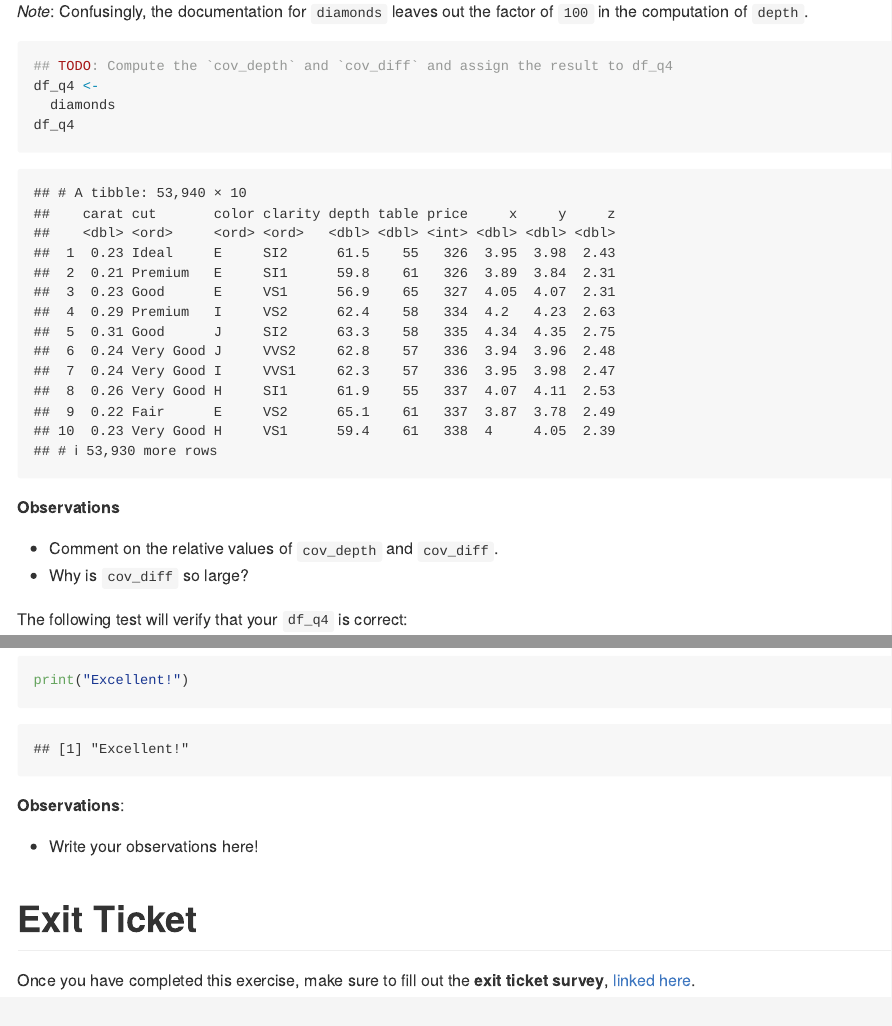
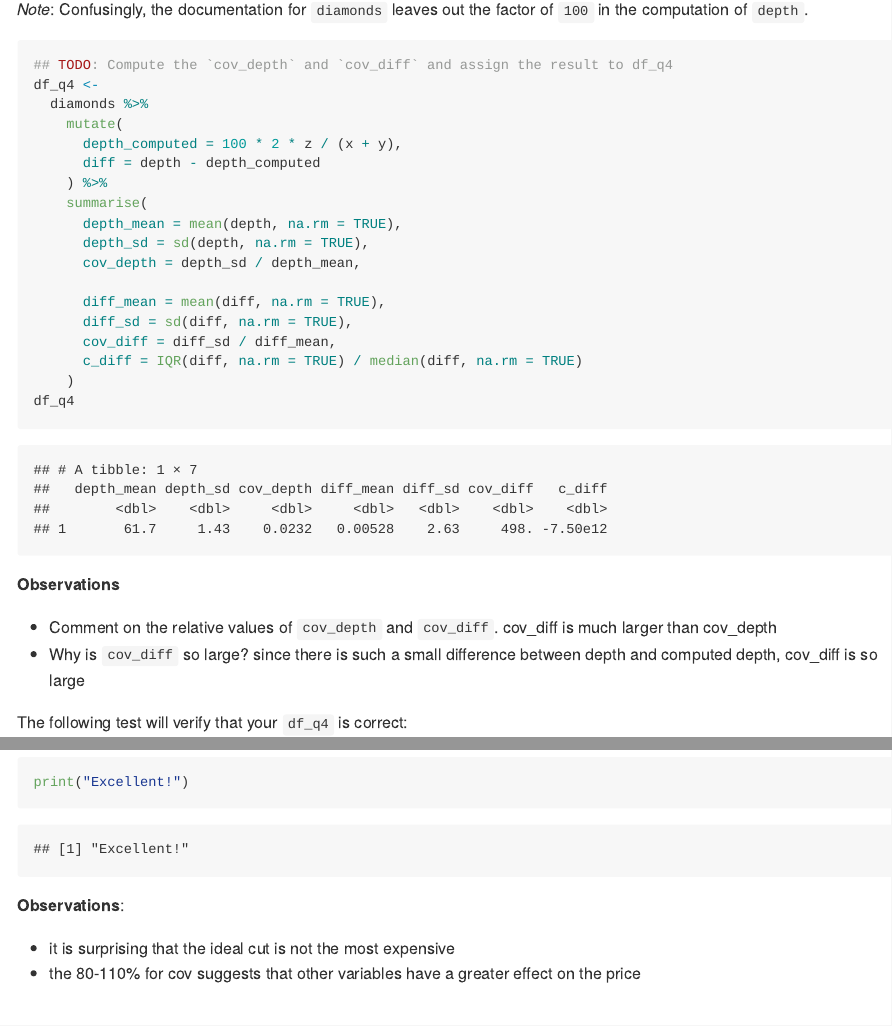
Before and after one commit to lilibaker/data-science-S2023, an R Markdown document (exercises_sequenced/d10-e-data02-derive-assignment.Rmd): the page in a window 1100 px wide, from 3590 px down before the commit and from 3980 px down after it, so that both start at the same text, and a second part further down, joined at a grey line. Rendered offline with R 4.5, knitr and Pandoc, with nearby package versions; some code elsewhere in the file could not run offline.

Commit message:
finish day 10

````diff
--- a/exercises_sequenced/d10-e-data02-derive-assignment.Rmd
+++ b/exercises_sequenced/d10-e-data02-derive-assignment.Rmd
@@ -111,14 +113,30 @@ tibble to `df_q4`, and assign the appropriate values to `cov_depth` and
 ```{r q4-task}
 ## TODO: Compute the `cov_depth` and `cov_diff` and assign the result to df_q4
 df_q4 <-
-  diamonds
+  diamonds %>%
+    mutate(
+      depth_computed = 100 * 2 * z / (x + y),
+      diff = depth - depth_computed
+    ) %>%
+    summarise(
+      depth_mean = mean(depth, na.rm = TRUE),
+      depth_sd = sd(depth, na.rm = TRUE),
+      cov_depth = depth_sd / depth_mean,
+
+      diff_mean = mean(diff, na.rm = TRUE),
+      diff_sd = sd(diff, na.rm = TRUE),
+      cov_diff = diff_sd / diff_mean,
+      c_diff = IQR(diff, na.rm = TRUE) / median(diff, na.rm = TRUE)
+    )
 df_q4
 ```
 
 **Observations**
 
 - Comment on the relative values of `cov_depth` and `cov_diff`.
+  cov_diff is much larger than cov_depth
 - Why is `cov_diff` so large?
+  since there is such a small difference between depth and computed depth, cov_diff is so large
 
 The following test will verify that your `df_q4` is correct:
 
@@ -166,7 +192,8 @@ print("Excellent!")
 
 **Observations**:
 
-- Write your observations here!
+- it is surprising that the ideal cut is not the most expensive
+- the 80-110% for cov suggests that other variables have a greater effect on the price
 
 <!-- include-exit-ticket -->
 # Exit Ticket
````
Also changed, not shown: exercises_sequenced/d10-e-data02-derive-assignment.Rmd (18 more changed lines).
